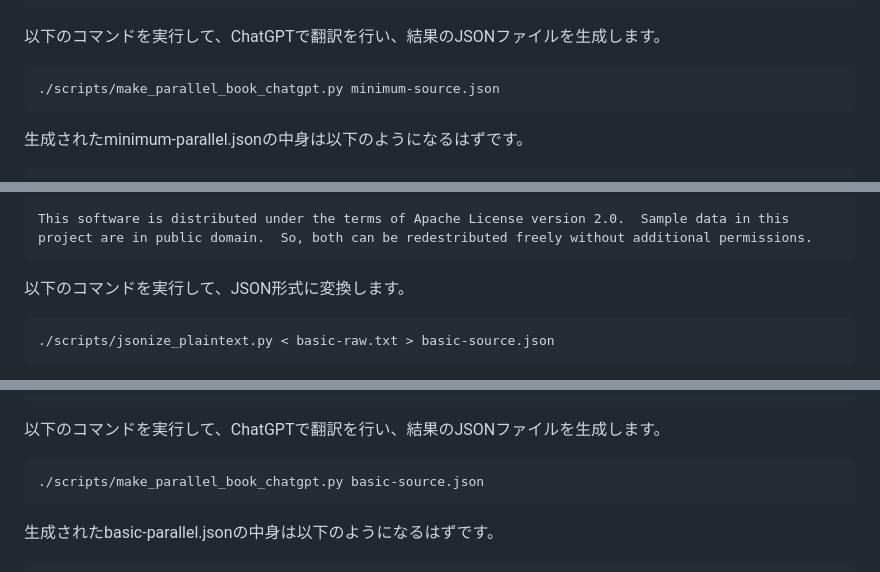
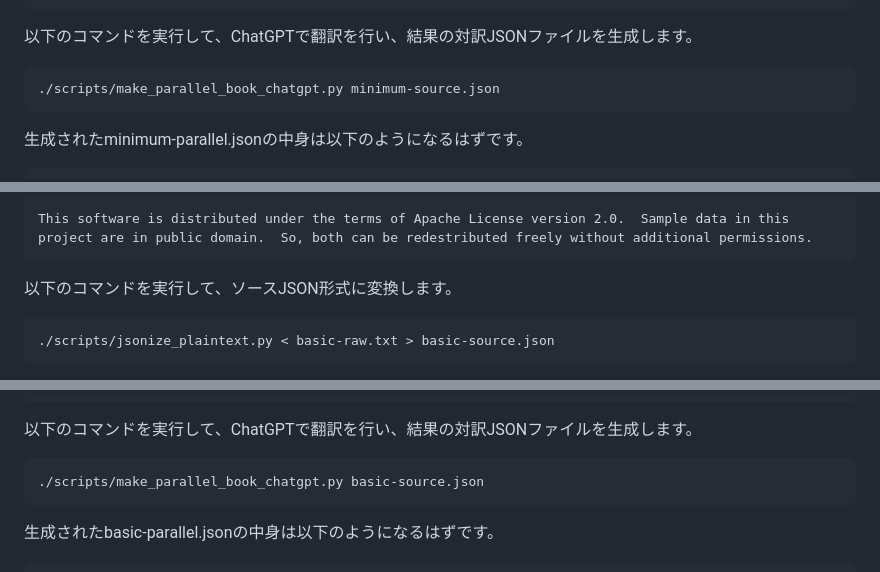
Before and after one commit to estraier/parallelbook, a Markdown page: README.md, 3 parts joined by grey strips. GitHub-like rendering.

````diff
--- a/README.md
+++ b/README.md
@@ -85,7 +85,7 @@ Dr. Slump said, “We did it!” I was surprised.
 }
 ```
 
-以下のコマンドを実行して、ChatGPTで翻訳を行い、結果のJSONファイルを生成します。
+以下のコマンドを実行して、ChatGPTで翻訳を行い、結果の対訳JSONファイルを生成します。
 
 ```shell
 ./scripts/make_parallel_book_chatgpt.py minimum-source.json
@@ -162,7 +162,7 @@ This project provides scripts to make parallel books from arbitrary contents.  A
 This software is distributed under the terms of Apache License version 2.0.  Sample data in this project are in public domain.  So, both can be redestributed freely without additional permissions.
 ```
 
-以下のコマンドを実行して、JSON形式に変換します。
+以下のコマンドを実行して、ソースJSON形式に変換します。
 
 ```shell
 ./scripts/jsonize_plaintext.py < basic-raw.txt > basic-source.json
@@ -204,7 +204,7 @@ This software is distributed under the terms of Apache License version 2.0.  Sam
 }
 ```
 
-以下のコマンドを実行して、ChatGPTで翻訳を行い、結果のJSONファイルを生成します。
+以下のコマンドを実行して、ChatGPTで翻訳を行い、結果の対訳JSONファイルを生成します。
 
 ```
 ./scripts/make_parallel_book_chatgpt.py basic-source.json
````
Also changed, not shown: other parts of README.md (+6 -6 lines).
